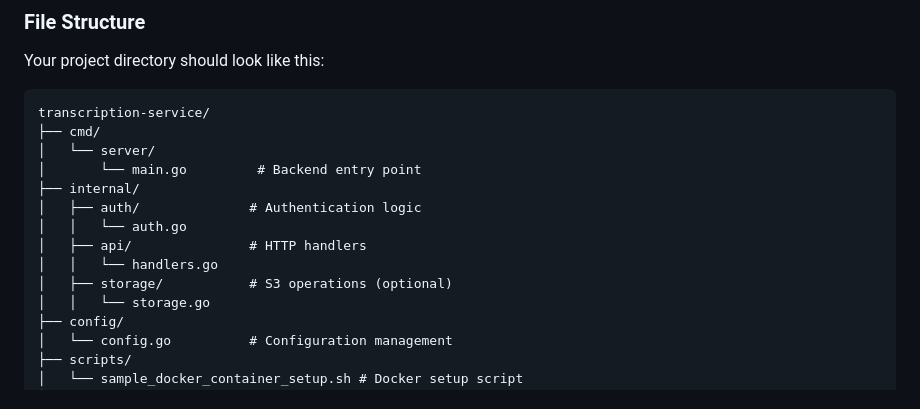
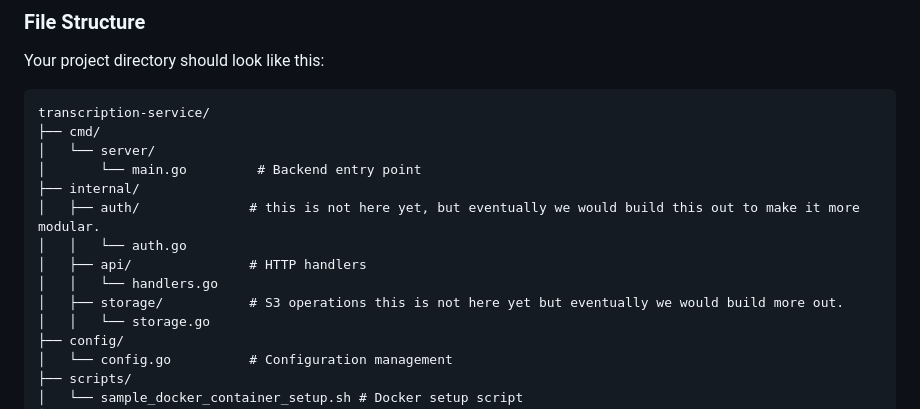
Before and after one commit to davidbmar/supertokens-s3-example, a Markdown page: readme.md, the part around the change. Rendered like a GitHub page.

```diff
--- a/readme.md
+++ b/readme.md
@@ -73,11 +73,11 @@ transcription-service/
 │   └── server/
 │       └── main.go         # Backend entry point
 ├── internal/
-│   ├── auth/              # Authentication logic
+│   ├── auth/              # this is not here yet, but eventually we would build this out to make it more modular.
 │   │   └── auth.go
 │   ├── api/               # HTTP handlers
 │   │   └── handlers.go
-│   ├── storage/           # S3 operations (optional)
+│   ├── storage/           # S3 operations this is not here yet but eventually we would build more out.
 │   │   └── storage.go
 ├── config/
 │   └── config.go          # Configuration management
```
